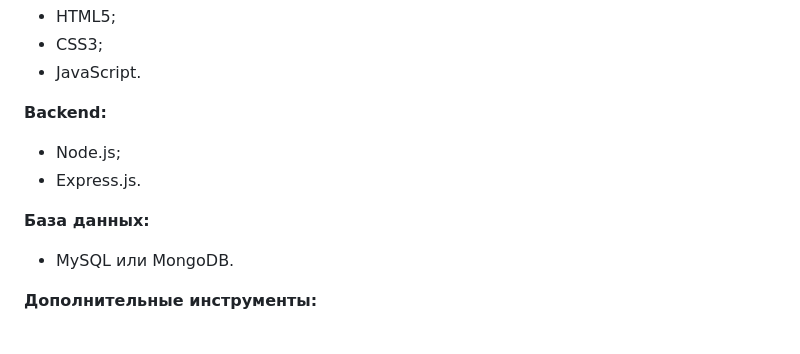
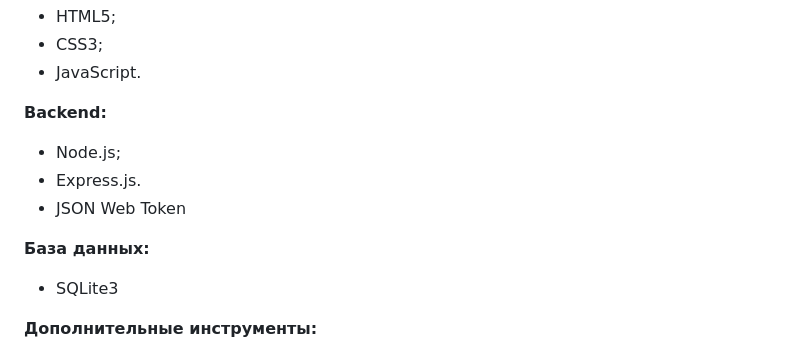
Before and after one commit to nikitaved123/SubTracker, a Markdown page: README.md, the part around the change. Drawn GitHub-style.

```diff
--- a/README.md
+++ b/README.md
@@ -75,9 +75,10 @@
 **Backend:**
 - Node.js;
 - Express.js.
+- JSON Web Token
 
 **База данных:**
-- MySQL или MongoDB.
+- SQLite3
 
 **Дополнительные инструменты:**
 - Git и GitHub для контроля версий;
```
